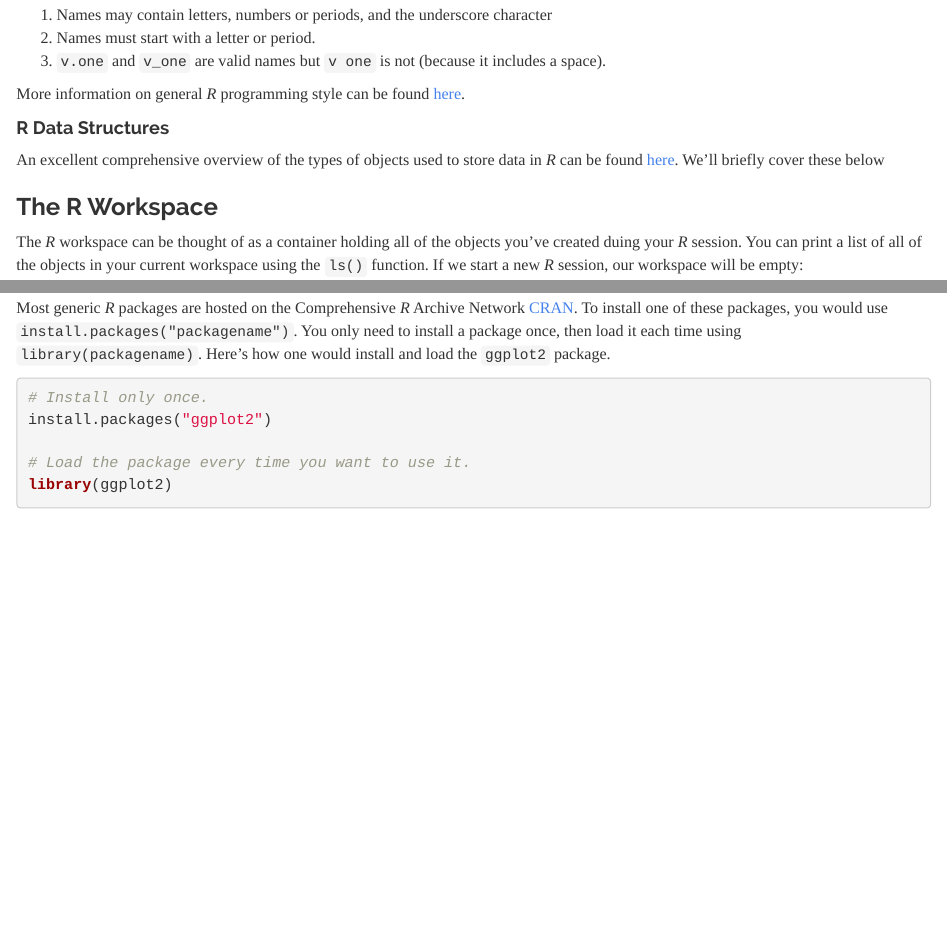
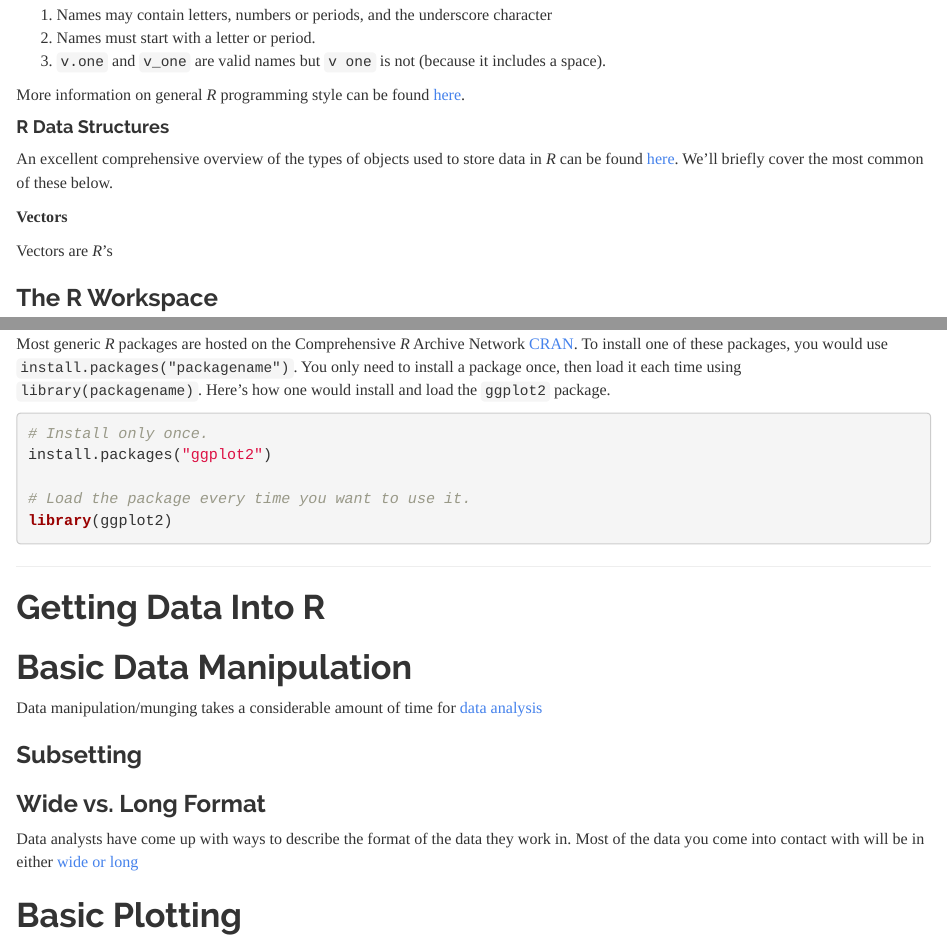
Before and after one commit to borgmaan/r-intro, an R Markdown document (lesson/intro-r.Rmd): the page in a window 1100 px wide, from 2500 px down before the commit and from 2610 px down after it, so that both start at the same text, and a second part further down, joined at a grey line. Rendered offline with R 4.5, knitr and Pandoc, with nearby package versions.

````diff
--- a/lesson/intro-r.Rmd
+++ b/lesson/intro-r.Rmd
@@ -110,7 +110,13 @@
 
 #### R Data Structures
 
-An excellent comprehensive overview of the types of objects used to store data in *R* can be found [here](http://adv-r.had.co.nz/Data-structures.html). We'll briefly cover these below
+An excellent comprehensive overview of the types of objects used to store data in *R* can be found [here](http://adv-r.had.co.nz/Data-structures.html). We'll briefly cover the most common of these below.
+
+**Vectors**
+
+Vectors are *R*'s
+
+
 
 
 ### The R Workspace
@@ -154,3 +160,22 @@
 ```
 
 ---
+
+
+
+# Getting Data Into R
+
+
+
+# Basic Data Manipulation
+
+Data manipulation/munging takes a considerable amount of time for [data analysis](http://www.nytimes.com/2014/08/18/technology/for-big-data-scientists-hurdle-to-insights-is-janitor-work.html?_r=0)
+
+### Subsetting
+
+### Wide vs. Long Format
+
+Data analysts have come up with ways to describe the format of the data they work in. Most of the data you come into contact with will be in either [wide or long](http://en.wikipedia.org/wiki/Wide_and_narrow_data)
+
+
+# Basic Plotting
````
Also changed, not shown: data/data-gen.R (added, +12 -0 lines), cheatsheet/intro-r-cheatsheet.html, index.html, lesson/intro-r.html.
